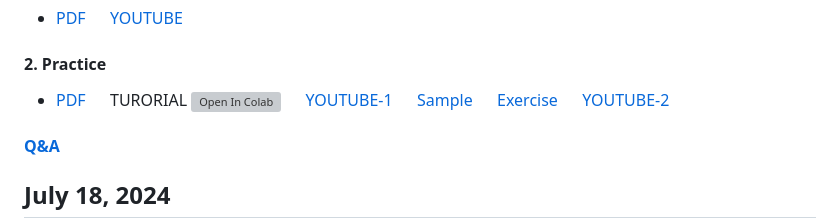
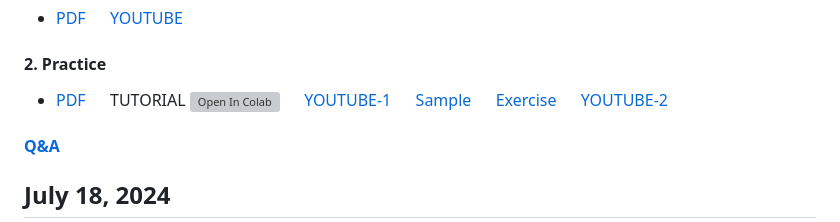
Before and after one commit to UeenHuynh/MGMA_2024, a Markdown page: README.md, the part around one of its changes. Drawn GitHub-style; grey boxes are pictures that could not be loaded.

```diff
--- a/README.md
+++ b/README.md
@@ -309,7 +309,7 @@ pneumoniae_PDF](https://github.com/UeenHuynh/MGMA_2024/blob/main/lecture_12/chan
 
 #### 2. Practice
 
-- [PDF](https://github.com/UeenHuynh/MGMA_2024/blob/main/lecture_17/Practic.pdf) &emsp; TURORIAL [![Open In Colab](https://colab.research.google.com/assets/colab-badge.svg)](https://github.com/UeenHuynh/MGMA_2024/blob/main/lecture_17/Practice_DADA2.ipynb) &emsp; [YOUTUBE-1](https://www.youtube.com/watch?v=buP5Q_3cJ4c&list=PLXtgXP89Tyn-cldf3rwqsCh5nR031OD-s&index=81&pp=iAQB) &emsp; [Sample](https://drive.google.com/file/d/1UYI72glvlrlNmgUQIlZjUGdoZhulSzRE/view?usp=sharing) &emsp; [Exercise](https://drive.google.com/file/d/155KNpAWLHxYfsBqVU9USsn9_kpgvvSNJ/view?usp=sharing) &emsp; [YOUTUBE-2](https://www.youtube.com/watch?v=XytXob4RZv0&list=PLXtgXP89Tyn-cldf3rwqsCh5nR031OD-s&index=82&pp=iAQB)
+- [PDF](https://github.com/UeenHuynh/MGMA_2024/blob/main/lecture_17/Practic.pdf) &emsp; TUTORIAL [![Open In Colab](https://colab.research.google.com/assets/colab-badge.svg)](https://github.com/UeenHuynh/MGMA_2024/blob/main/lecture_17/Practice_DADA2.ipynb) &emsp; [YOUTUBE-1](https://www.youtube.com/watch?v=buP5Q_3cJ4c&list=PLXtgXP89Tyn-cldf3rwqsCh5nR031OD-s&index=81&pp=iAQB) &emsp; [Sample](https://drive.google.com/file/d/1UYI72glvlrlNmgUQIlZjUGdoZhulSzRE/view?usp=sharing) &emsp; [Exercise](https://drive.google.com/file/d/155KNpAWLHxYfsBqVU9USsn9_kpgvvSNJ/view?usp=sharing) &emsp; [YOUTUBE-2](https://www.youtube.com/watch?v=XytXob4RZv0&list=PLXtgXP89Tyn-cldf3rwqsCh5nR031OD-s&index=82&pp=iAQB)
 
 #### [Q&A](https://www.youtube.com/watch?v=406_AyAspO8&list=PLXtgXP89Tyn-cldf3rwqsCh5nR031OD-s&index=83&pp=iAQB)
 
```
Also changed, not shown: other parts of README.md (+1 -1 lines).
